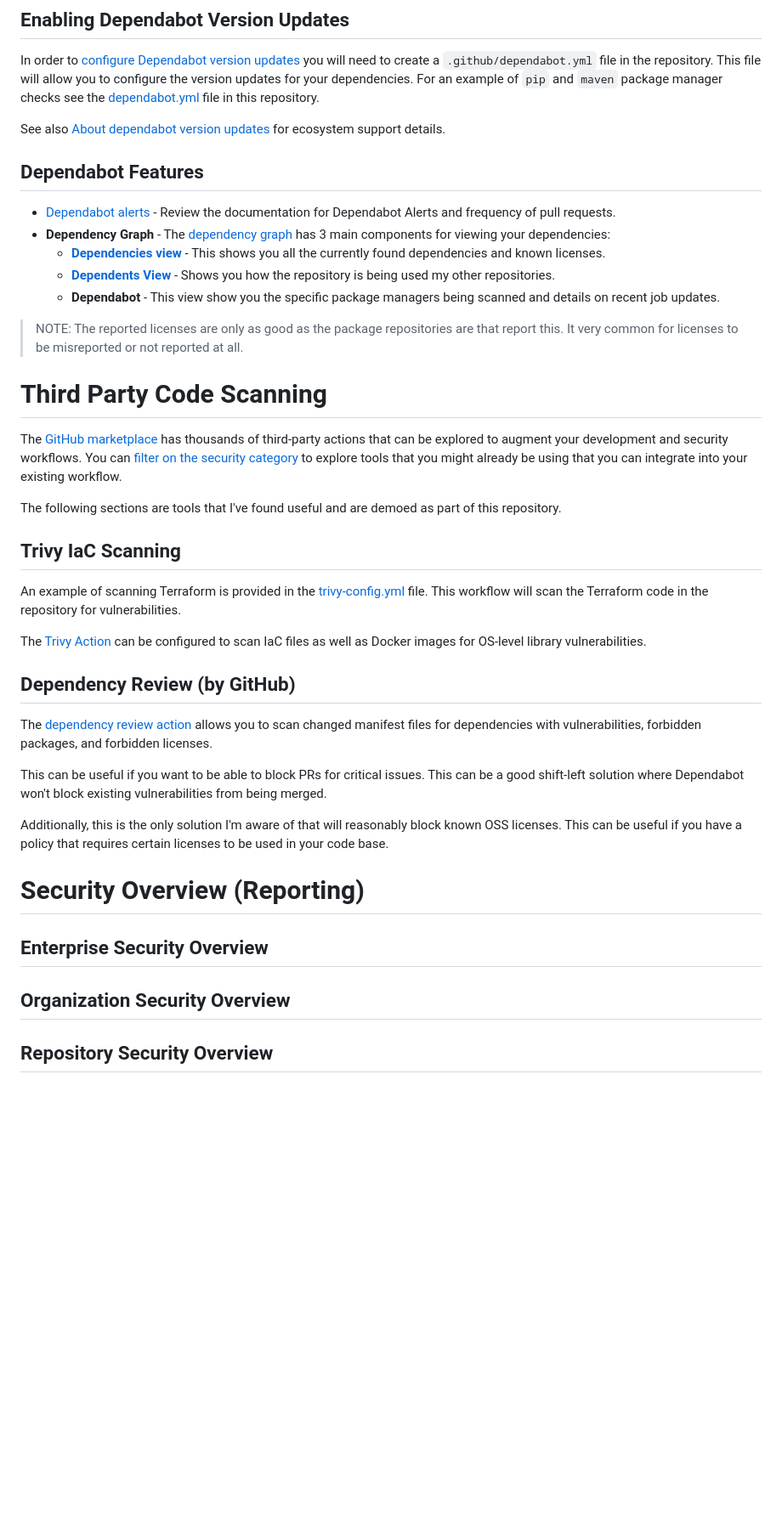
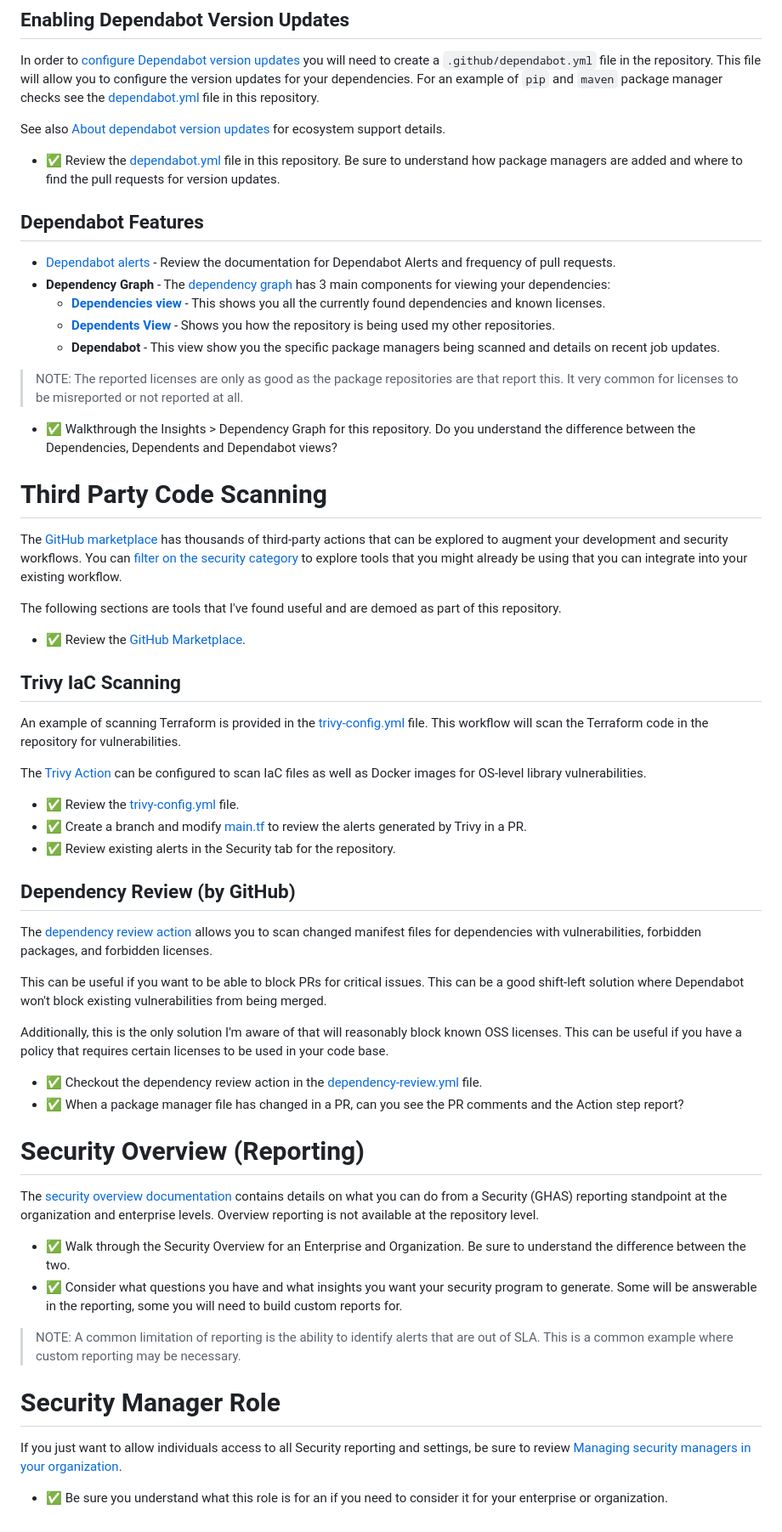
Before and after one commit to austimkelly/swiss-cheese, a Markdown page: ghas-walkthrough.md, the part around the change printed below. Shown: that part at 85% size. GitHub-like rendering; blank space fills up the shorter version.

```diff
--- a/ghas-walkthrough.md
+++ b/ghas-walkthrough.md
@@ -122,6 +146,8 @@ In order to [configure Dependabot version updates](https://docs.github.com/en/co
 
 See also [About dependabot version updates](https://docs.github.com/en/code-security/dependabot/dependabot-version-updates/about-dependabot-version-updates) for ecosystem support details.
 
+- ✅ Review the [dependabot.yml](./.github/dependabot.yml) file in this repository. Be sure to understand how package managers are added and where to find the pull requests for version updates.
+
 ## Dependabot Features
 
 * [Dependabot alerts](https://docs.github.com/en/code-security/dependabot/dependabot-alerts/about-dependabot-alerts) - Review the documentation for Dependabot Alerts and frequency of pull requests.
@@ -132,17 +158,25 @@ See also [About dependabot version updates](https://docs.github.com/en/code-secu
 
 > NOTE: The reported licenses are only as good as the package repositories are that report this. It very common for licenses to be misreported or not reported at all.
 
+- ✅ Walkthrough the Insights > Dependency Graph for this repository. Do you understand the difference between the Dependencies, Dependents and Dependabot views?
+
 # Third Party Code Scanning
 
 The [GitHub marketplace](https://github.com/marketplace) has thousands of third-party actions that can be explored to augment your development and security workflows. You can [filter on the security category](https://github.com/marketplace?category=security&copilot_app=false&query=&type=&verification=) to explore tools that you might already be using that you can integrate into your existing workflow.
 
 The following sections are tools that I've found useful and are demoed as part of this repository.
 
+- ✅ Review the [GitHub Marketplace](https://github.com/marketplace).
+
 ## Trivy IaC Scanning
 
 An example of scanning Terraform is provided in the [trivy-config.yml](./.github/workflows/trivy-config.yml) file. This workflow will scan the Terraform code in the repository for vulnerabilities.
 
 The [Trivy Action](https://github.com/aquasecurity/trivy-action) can be configured to scan IaC files as well as Docker images for OS-level library vulnerabilities.
+
+- ✅ Review the [trivy-config.yml](./.github/workflows/trivy-config.yml) file.
+- ✅ Create a branch and modify [main.tf](./iac-misconfiguration/main.tf) to review the alerts generated by Trivy in a PR.
+- ✅ Review existing alerts in the Security tab for the repository.
 
 ## Dependency Review (by GitHub)
 
@@ -152,12 +186,20 @@ This can be useful if you want to be able to block PRs for critical issues. This
 
 Additionally, this is the only solution I'm aware of that will reasonably block known OSS licenses. This can be useful if you have a policy that requires certain licenses to be used in your code base.
 
+- ✅ Checkout the dependency review action in the [dependency-review.yml](./.github/workflows/dependency-review.yml) file.
+- ✅ When a package manager file has changed in a PR, can you see the PR comments and the Action step report?
+
 # Security Overview (Reporting)
 
+The [security overview documentation](https://docs.github.com/en/enterprise-cloud@latest/code-security/security-overview/about-security-overview) contains details on what you can do from a Security (GHAS) reporting standpoint at the organization and enterprise levels. Overview reporting is not available at the repository level.
 
+- ✅ Walk through the Security Overview for an Enterprise and Organization. Be sure to understand the difference between the two.
+- ✅ Consider what questions you have and what insights you want your security program to generate. Some will be answerable in the reporting, some you will need to build custom reports for.
 
-## Enterprise Security Overview
+> NOTE: A common limitation of reporting is the ability to identify alerts that are out of SLA. This is a common example where custom reporting may be necessary.
 
-## Organization Security Overview
+# Security Manager Role
 
-## Repository Security Overview
+If you just want to allow individuals access to all Security reporting and settings, be sure to review [Managing security managers in your organization](https://docs.github.com/en/organizations/managing-peoples-access-to-your-organization-with-roles/managing-security-managers-in-your-organization).
+
+- ✅ Be sure you understand what this role is for an if you need to consider it for your enterprise or organization.
```
Also changed, not shown: other parts of ghas-walkthrough.md (+24 -0 lines), README.md (+6 -2 lines).
